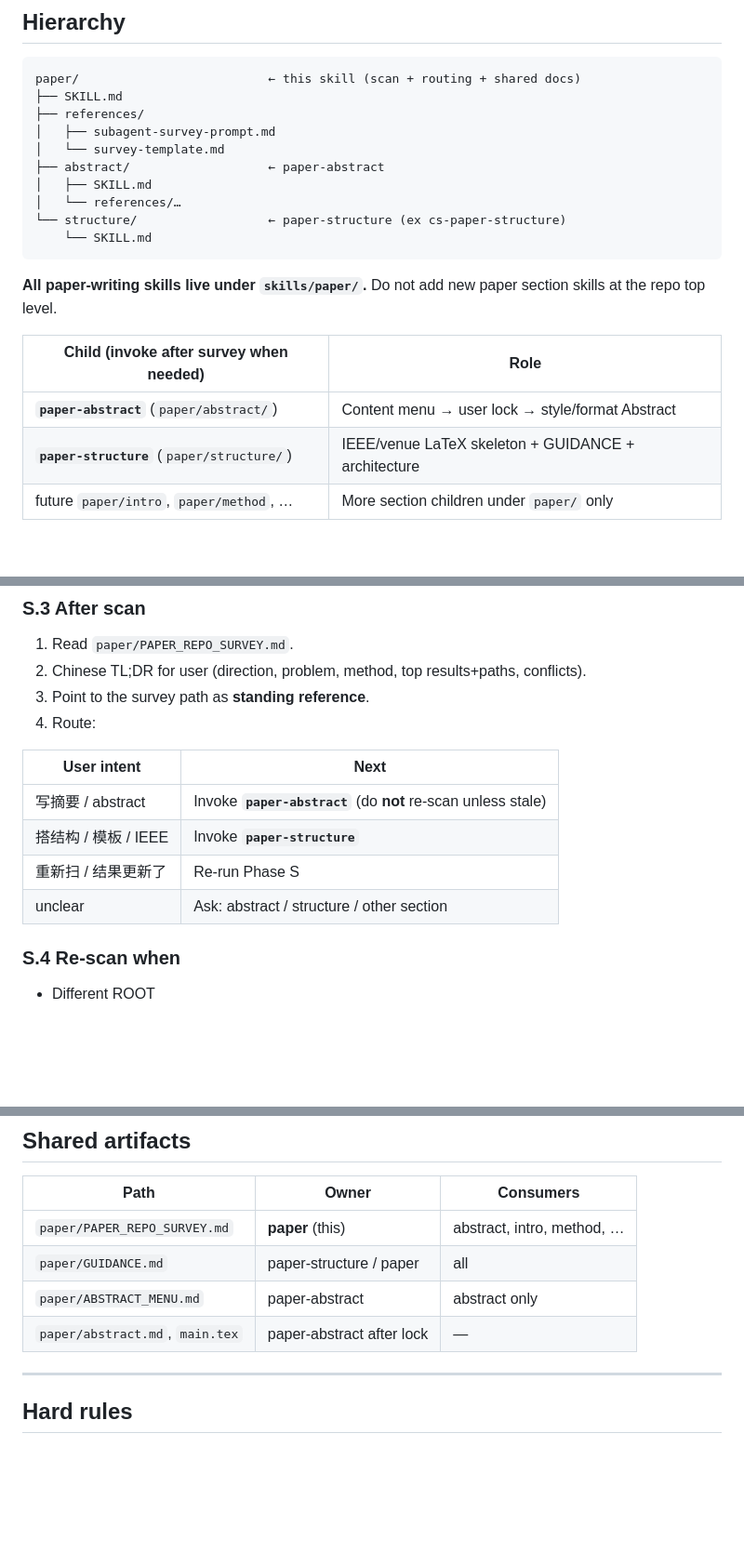
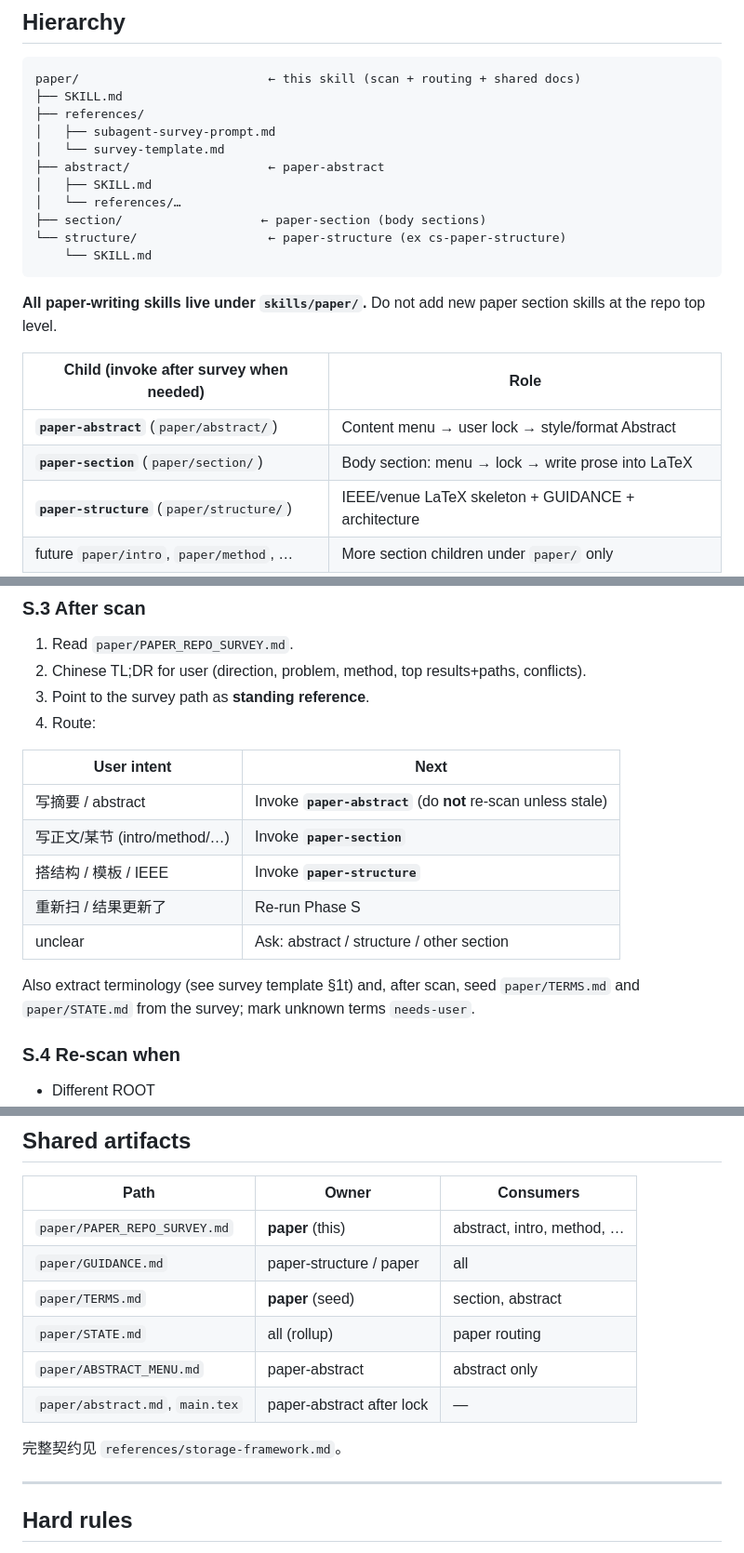
Before and after one commit to Ludan-daye/ccskills, a Markdown page: skills/paper/SKILL.md, 3 parts joined by grey strips. Shown at 93% size. Drawn GitHub-style; blank space fills up the shorter version.

Commit message:
Wire parent paper skill to paper-section + TERMS/STATE + storage-framework

````diff
--- a/skills/paper/SKILL.md
+++ b/skills/paper/SKILL.md
@@ -21,6 +21,7 @@ paper/                          ← this skill (scan + routing + shared docs)
 ├── abstract/                   ← paper-abstract
 │   ├── SKILL.md
 │   └── references/…
+├── section/                   ← paper-section (body sections)
 └── structure/                  ← paper-structure (ex cs-paper-structure)
     └── SKILL.md
 ```
@@ -30,6 +31,7 @@ paper/                          ← this skill (scan + routing + shared docs)
 | Child (invoke after survey when needed) | Role |
 |-----------------------------------------|------|
 | **`paper-abstract`** (`paper/abstract/`) | Content menu → user lock → style/format Abstract |
+| **`paper-section`** (`paper/section/`) | Body section: menu → lock → write prose into LaTeX |
 | **`paper-structure`** (`paper/structure/`) | IEEE/venue LaTeX skeleton + GUIDANCE + architecture |
 | future `paper/intro`, `paper/method`, … | More section children under `paper/` only |
 
@@ -89,9 +91,12 @@ Also acceptable legacy name: `ABSTRACT_REPO_SURVEY.md` — if only that exists,
 | User intent | Next |
 |-------------|------|
 | 写摘要 / abstract | Invoke **`paper-abstract`** (do **not** re-scan unless stale) |
+| 写正文/某节 (intro/method/…) | Invoke **`paper-section`** |
 | 搭结构 / 模板 / IEEE | Invoke **`paper-structure`** |
 | 重新扫 / 结果更新了 | Re-run Phase S |
 | unclear | Ask: abstract / structure / other section |
+
+Also extract terminology (see survey template §1t) and, after scan, seed `paper/TERMS.md` and `paper/STATE.md` from the survey; mark unknown terms `needs-user`.
 
 ### S.4 Re-scan when
 
@@ -113,8 +118,12 @@ Still scan read-only; put survey body in chat under `PAPER_REPO_SURVEY` or a use
 |------|--------|-----------|
 | `paper/PAPER_REPO_SURVEY.md` | **paper** (this) | abstract, intro, method, … |
 | `paper/GUIDANCE.md` | paper-structure / paper | all |
+| `paper/TERMS.md` | **paper** (seed) | section, abstract |
+| `paper/STATE.md` | all (rollup) | paper routing |
 | `paper/ABSTRACT_MENU.md` | paper-abstract | abstract only |
 | `paper/abstract.md`, `main.tex` | paper-abstract after lock | — |
+
+完整契约见 `references/storage-framework.md`。
 
 ---
 
````
